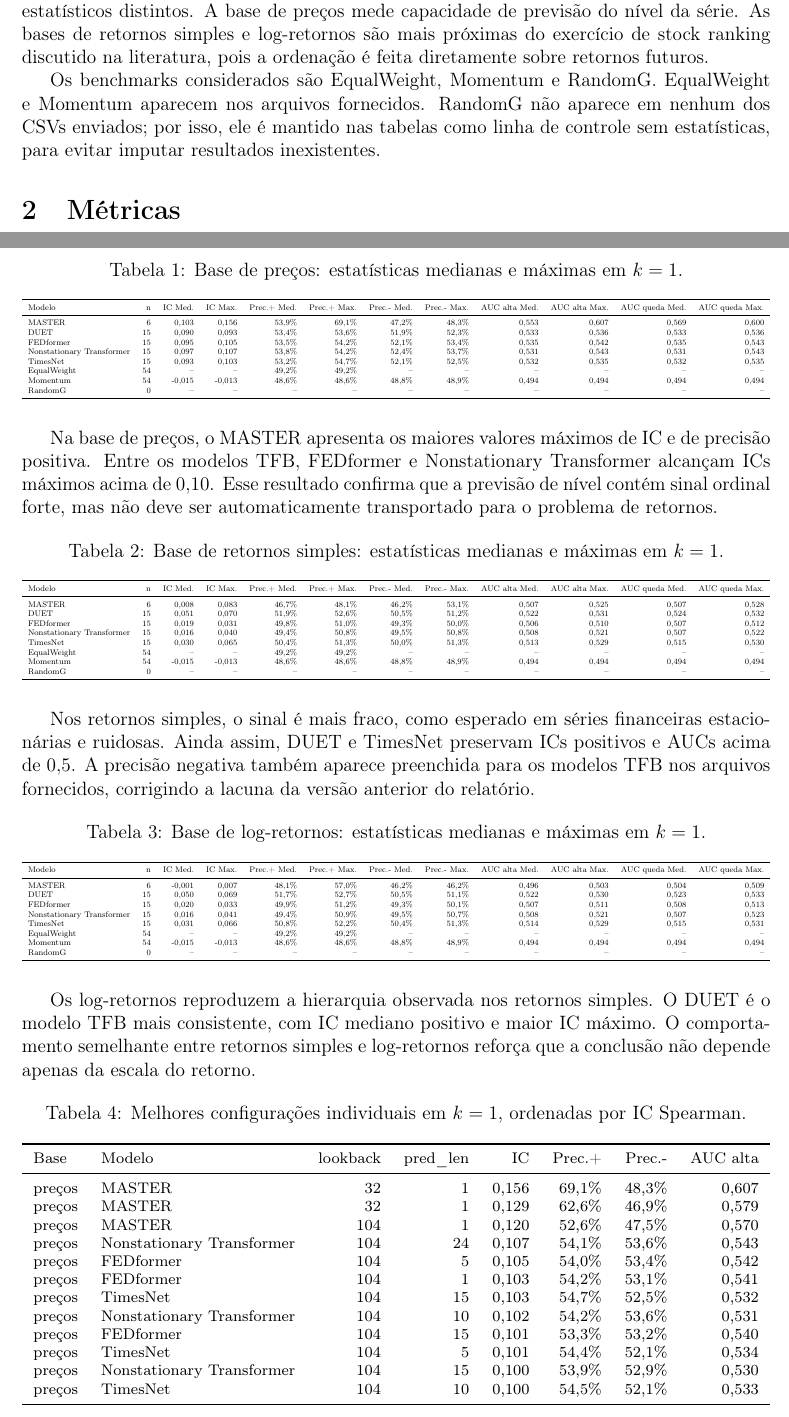
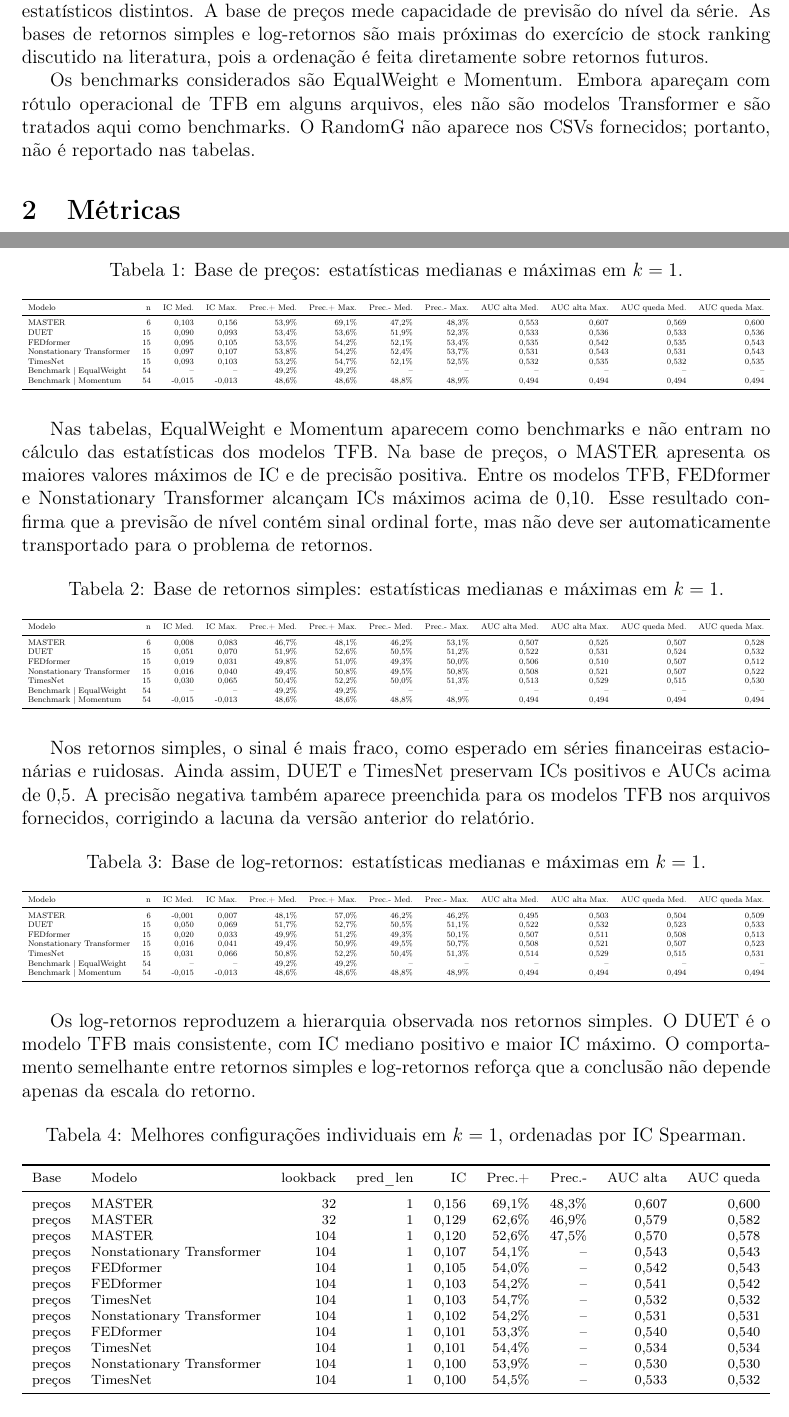
Before and after one commit to igorviveirossouza/paralelo, a LaTeX document (docs/analise_transformers_b3.tex): two parts of pages 1 and 2 of 6, joined at a grey line, cut so that both start at the same text. Compiled offline with pdfLaTeX.

Commit message:
Apply final report corrections on master

```diff
--- a/docs/analise_transformers_b3.tex
+++ b/docs/analise_transformers_b3.tex
@@ -25,7 +25,7 @@ Os experimentos avaliam se modelos baseados em Transformers geram scores com inf
 
 A separação por base de dados é parte do desenho empírico. Preços, retornos simples e log-retornos não devem ser combinados na mesma inferência, porque representam alvos estatísticos distintos. A base de preços mede capacidade de previsão do nível da série. As bases de retornos simples e log-retornos são mais próximas do exercício de stock ranking discutido na literatura, pois a ordenação é feita diretamente sobre retornos futuros.
 
-Os benchmarks considerados são EqualWeight, Momentum e RandomG. EqualWeight e Momentum aparecem nos arquivos fornecidos. RandomG não aparece em nenhum dos CSVs enviados; por isso, ele é mantido nas tabelas como linha de controle sem estatísticas, para evitar imputar resultados inexistentes.
+Os benchmarks considerados são EqualWeight e Momentum. Embora apareçam com rótulo operacional de TFB em alguns arquivos, eles não são modelos Transformer e são tratados aqui como benchmarks. O RandomG não aparece nos CSVs fornecidos; portanto, não é reportado nas tabelas.
 
 \section{Métricas}
 
@@ -56,15 +55,13 @@ DUET & 15 & 0,090 & 0,093 & 53,4\% & 53,6\% & 51,9\% & 52,3\% & 0,533 & 0,536 &
 FEDformer & 15 & 0,095 & 0,105 & 53,5\% & 54,2\% & 52,1\% & 53,4\% & 0,535 & 0,542 & 0,535 & 0,543 \\
 Nonstationary Transformer & 15 & 0,097 & 0,107 & 53,8\% & 54,2\% & 52,4\% & 53,7\% & 0,531 & 0,543 & 0,531 & 0,543 \\
 TimesNet & 15 & 0,093 & 0,103 & 53,2\% & 54,7\% & 52,1\% & 52,5\% & 0,532 & 0,535 & 0,532 & 0,535 \\
-EqualWeight & 54 & -- & -- & 49,2\% & 49,2\% & -- & -- & -- & -- & -- & -- \\
-Momentum & 54 & -0,015 & -0,013 & 48,6\% & 48,6\% & 48,8\% & 48,9\% & 0,494 & 0,494 & 0,494 & 0,494 \\
-RandomG & 0 & -- & -- & -- & -- & -- & -- & -- & -- & -- & -- \\
+Benchmark | EqualWeight & 54 & -- & -- & 49,2\% & 49,2\% & -- & -- & -- & -- & -- & -- \\
+Benchmark | Momentum & 54 & -0,015 & -0,013 & 48,6\% & 48,6\% & 48,8\% & 48,9\% & 0,494 & 0,494 & 0,494 & 0,494 \\
 \bottomrule
 \end{tabular}}
 \end{table}
 
-Na base de preços, o MASTER apresenta os maiores valores máximos de IC e de precisão positiva. Entre os modelos TFB, FEDformer e Nonstationary Transformer alcançam ICs máximos acima de $0{,}10$. Esse resultado confirma que a previsão de nível contém sinal ordinal forte, mas não deve ser automaticamente transportado para o problema de retornos.
-
+Nas tabelas, EqualWeight e Momentum aparecem como benchmarks e não entram no cálculo das estatísticas dos modelos TFB. Na base de preços, o MASTER apresenta os maiores valores máximos de IC e de precisão positiva. Entre os modelos TFB, FEDformer e Nonstationary Transformer alcançam ICs máximos acima de $0{,}10$. Esse resultado confirma que a previsão de nível contém sinal ordinal forte, mas não deve ser automaticamente transportado para o problema de retornos.
 \begin{table}[H]
 \centering
 \scriptsize
@@ -79,16 +76,14 @@ MASTER & 6 & 0,008 & 0,083 & 46,7\% & 48,1\% & 46,2\% & 53,1\% & 0,507 & 0,525 &
 DUET & 15 & 0,051 & 0,070 & 51,9\% & 52,6\% & 50,5\% & 51,2\% & 0,522 & 0,531 & 0,524 & 0,532 \\
 FEDformer & 15 & 0,019 & 0,031 & 49,8\% & 51,0\% & 49,3\% & 50,0\% & 0,506 & 0,510 & 0,507 & 0,512 \\
 Nonstationary Transformer & 15 & 0,016 & 0,040 & 49,4\% & 50,8\% & 49,5\% & 50,8\% & 0,508 & 0,521 & 0,507 & 0,522 \\
-TimesNet & 15 & 0,030 & 0,065 & 50,4\% & 51,3\% & 50,0\% & 51,3\% & 0,513 & 0,529 & 0,515 & 0,530 \\
-EqualWeight & 54 & -- & -- & 49,2\% & 49,2\% & -- & -- & -- & -- & -- & -- \\
-Momentum & 54 & -0,015 & -0,013 & 48,6\% & 48,6\% & 48,8\% & 48,9\% & 0,494 & 0,494 & 0,494 & 0,494 \\
-RandomG & 0 & -- & -- & -- & -- & -- & -- & -- & -- & -- & -- \\
+TimesNet & 15 & 0,030 & 0,065 & 50,4\% & 52,2\% & 50,0\% & 51,3\% & 0,513 & 0,529 & 0,515 & 0,530 \\
+Benchmark | EqualWeight & 54 & -- & -- & 49,2\% & 49,2\% & -- & -- & -- & -- & -- & -- \\
+Benchmark | Momentum & 54 & -0,015 & -0,013 & 48,6\% & 48,6\% & 48,8\% & 48,9\% & 0,494 & 0,494 & 0,494 & 0,494 \\
 \bottomrule
 \end{tabular}}
 \end{table}
 
 Nos retornos simples, o sinal é mais fraco, como esperado em séries financeiras estacionárias e ruidosas. Ainda assim, DUET e TimesNet preservam ICs positivos e AUCs acima de $0{,}5$. A precisão negativa também aparece preenchida para os modelos TFB nos arquivos fornecidos, corrigindo a lacuna da versão anterior do relatório.
-
 \begin{table}[H]
 \centering
 \scriptsize
@@ -99,42 +94,40 @@ Nos retornos simples, o sinal é mais fraco, como esperado em séries financeira
 \toprule
 Modelo & n & IC Med. & IC Max. & Prec.+ Med. & Prec.+ Max. & Prec.- Med. & Prec.- Max. & AUC alta Med. & AUC alta Max. & AUC queda Med. & AUC queda Max. \\
 \midrule
-MASTER & 6 & -0,001 & 0,007 & 48,1\% & 57,0\% & 46,2\% & 46,2\% & 0,496 & 0,503 & 0,504 & 0,509 \\
-DUET & 15 & 0,050 & 0,069 & 51,7\% & 52,7\% & 50,5\% & 51,1\% & 0,522 & 0,530 & 0,523 & 0,533 \\
+MASTER & 6 & -0,001 & 0,007 & 48,1\% & 57,0\% & 46,2\% & 46,2\% & 0,495 & 0,503 & 0,504 & 0,509 \\
+DUET & 15 & 0,050 & 0,069 & 51,7\% & 52,7\% & 50,5\% & 51,1\% & 0,522 & 0,532 & 0,523 & 0,533 \\
 FEDformer & 15 & 0,020 & 0,033 & 49,9\% & 51,2\% & 49,3\% & 50,1\% & 0,507 & 0,511 & 0,508 & 0,513 \\
 Nonstationary Transformer & 15 & 0,016 & 0,041 & 49,4\% & 50,9\% & 49,5\% & 50,7\% & 0,508 & 0,521 & 0,507 & 0,523 \\
 TimesNet & 15 & 0,031 & 0,066 & 50,8\% & 52,2\% & 50,4\% & 51,3\% & 0,514 & 0,529 & 0,515 & 0,531 \\
-EqualWeight & 54 & -- & -- & 49,2\% & 49,2\% & -- & -- & -- & -- & -- & -- \\
-Momentum & 54 & -0,015 & -0,013 & 48,6\% & 48,6\% & 48,8\% & 48,9\% & 0,494 & 0,494 & 0,494 & 0,494 \\
-RandomG & 0 & -- & -- & -- & -- & -- & -- & -- & -- & -- & -- \\
+Benchmark | EqualWeight & 54 & -- & -- & 49,2\% & 49,2\% & -- & -- & -- & -- & -- & -- \\
+Benchmark | Momentum & 54 & -0,015 & -0,013 & 48,6\% & 48,6\% & 48,8\% & 48,9\% & 0,494 & 0,494 & 0,494 & 0,494 \\
 \bottomrule
 \end{tabular}}
 \end{table}
 
 Os log-retornos reproduzem a hierarquia observada nos retornos simples. O DUET é o modelo TFB mais consistente, com IC mediano positivo e maior IC máximo. O comportamento semelhante entre retornos simples e log-retornos reforça que a conclusão não depende apenas da escala do retorno.
-
 \begin{table}[H]
 \centering
 \scriptsize
 \caption{Melhores configurações individuais em $k=1$, ordenadas por IC Spearman.}
 \label{tab:topk1}
 \resizebox{\textwidth}{!}{%
-\begin{tabular}{llrrrrrr}
+\begin{tabular}{llrrrrrrr}
 \toprule
-Base & Modelo & lookback & pred\_len & IC & Prec.+ & Prec.- & AUC alta \\
+Base & Modelo & lookback & pred\_len & IC & Prec.+ & Prec.- & AUC alta & AUC queda \\
 \midrule
-preços & MASTER & 32 & 1 & 0,156 & 69,1\% & 48,3\% & 0,607 \\
-preços & MASTER & 32 & 1 & 0,129 & 62,6\% & 46,9\% & 0,579 \\
-preços & MASTER & 104 & 1 & 0,120 & 52,6\% & 47,5\% & 0,570 \\
-preços & Nonstationary Transformer & 104 & 24 & 0,107 & 54,1\% & 53,6\% & 0,543 \\
-preços & FEDformer & 104 & 5 & 0,105 & 54,0\% & 53,4\% & 0,542 \\
-preços & FEDformer & 104 & 1 & 0,103 & 54,2\% & 53,1\% & 0,541 \\
-preços & TimesNet & 104 & 15 & 0,103 & 54,7\% & 52,5\% & 0,532 \\
-preços & Nonstationary Transformer & 104 & 10 & 0,102 & 54,2\% & 53,6\% & 0,531 \\
-preços & FEDformer & 104 & 15 & 0,101 & 53,3\% & 53,2\% & 0,540 \\
-preços & TimesNet & 104 & 5 & 0,101 & 54,4\% & 52,1\% & 0,534 \\
-preços & Nonstationary Transformer & 104 & 15 & 0,100 & 53,9\% & 52,9\% & 0,530 \\
-preços & TimesNet & 104 & 10 & 0,100 & 54,5\% & 52,1\% & 0,533 \\
+preços & MASTER & 32 & 1 & 0,156 & 69,1\% & 48,3\% & 0,607 & 0,600 \\
+preços & MASTER & 32 & 1 & 0,129 & 62,6\% & 46,9\% & 0,579 & 0,582 \\
+preços & MASTER & 104 & 1 & 0,120 & 52,6\% & 47,5\% & 0,570 & 0,578 \\
+preços & Nonstationary Transformer & 104 & 1 & 0,107 & 54,1\% & -- & 0,543 & 0,543 \\
+preços & FEDformer & 104 & 1 & 0,105 & 54,0\% & -- & 0,542 & 0,543 \\
+preços & FEDformer & 104 & 1 & 0,103 & 54,2\% & -- & 0,541 & 0,542 \\
+preços & TimesNet & 104 & 1 & 0,103 & 54,7\% & -- & 0,532 & 0,532 \\
+preços & Nonstationary Transformer & 104 & 1 & 0,102 & 54,2\% & -- & 0,531 & 0,531 \\
+preços & FEDformer & 104 & 1 & 0,101 & 53,3\% & -- & 0,540 & 0,540 \\
+preços & TimesNet & 104 & 1 & 0,101 & 54,4\% & -- & 0,534 & 0,534 \\
+preços & Nonstationary Transformer & 104 & 1 & 0,100 & 53,9\% & -- & 0,530 & 0,530 \\
+preços & TimesNet & 104 & 1 & 0,100 & 54,5\% & -- & 0,533 & 0,532 \\
 \bottomrule
 \end{tabular}}
 \end{table}
```
Also changed, not shown: docs/analise_transformers_b3.tex (12 more changed lines).
